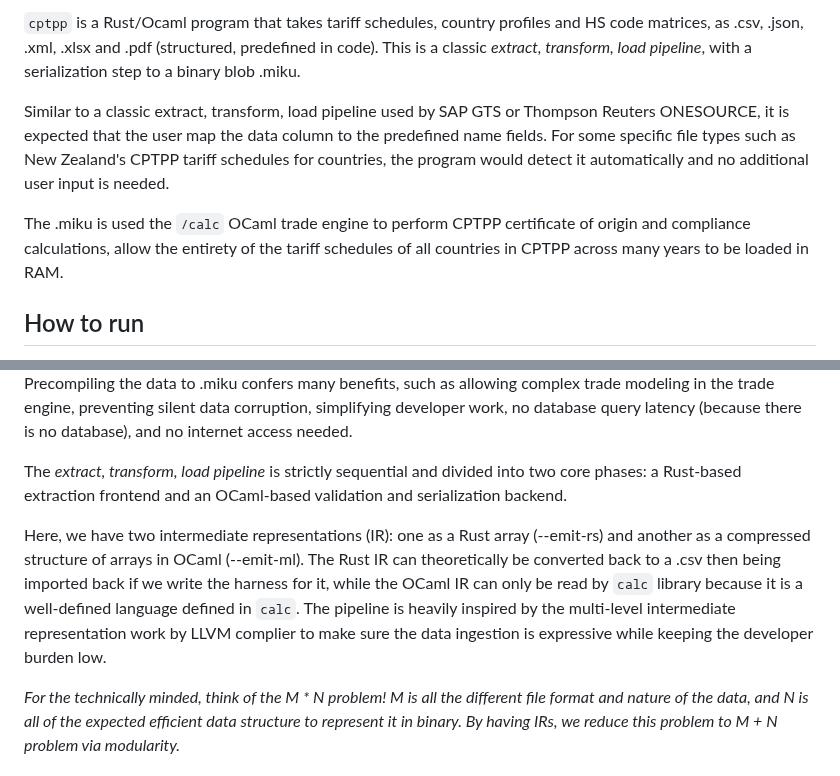
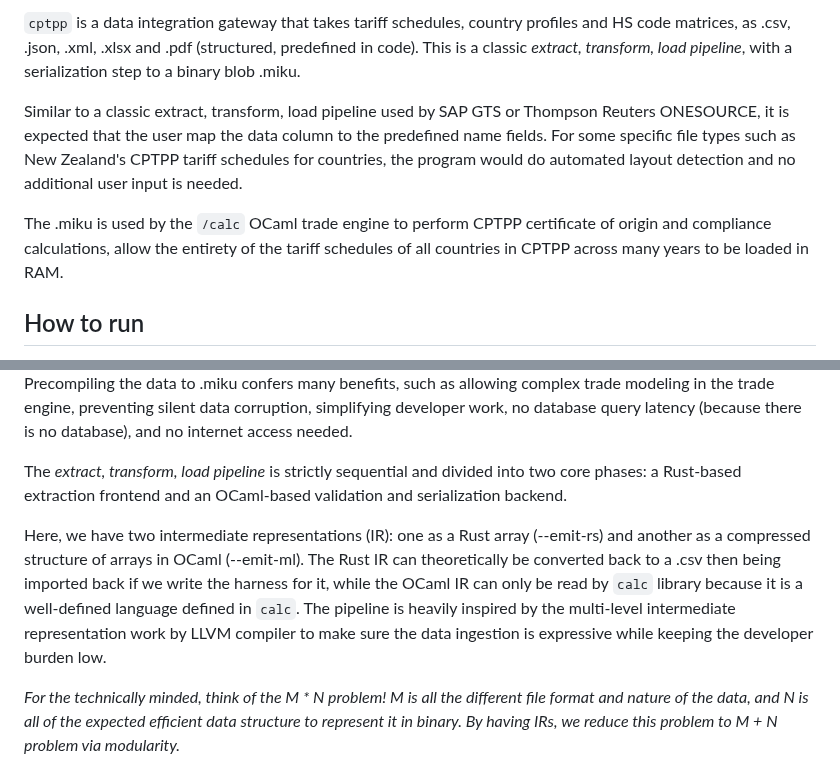
Before and after one commit to nguyenhoangan-monkey/cptpp-calculator, a Markdown page: cptpp/README.md, 2 parts joined by grey strips. Drawn GitHub-style.

```diff
--- a/cptpp/README.md
+++ b/cptpp/README.md
@@ -3,11 +3,11 @@
  Copyright (C) 2026 Nguyễn Hoàng An
 -->
 
-`cptpp` is a Rust/Ocaml program that takes tariff schedules, country profiles and HS code matrices, as .csv, .json, .xml, .xlsx and .pdf (structured, predefined in code). This is a classic *extract, transform, load pipeline*, with a serialization step to a binary blob .miku.
+`cptpp` is a data integration gateway that takes tariff schedules, country profiles and HS code matrices, as .csv, .json, .xml, .xlsx and .pdf (structured, predefined in code). This is a classic *extract, transform, load pipeline*, with a serialization step to a binary blob .miku.
 
-Similar to a classic extract, transform, load pipeline used by SAP GTS or Thompson Reuters ONESOURCE, it is expected that the user map the data column to the predefined name fields. For some specific file types such as New Zealand's CPTPP tariff schedules for countries, the program would detect it automatically and no additional user input is needed.
+Similar to a classic extract, transform, load pipeline used by SAP GTS or Thompson Reuters ONESOURCE, it is expected that the user map the data column to the predefined name fields. For some specific file types such as New Zealand's CPTPP tariff schedules for countries, the program would do automated layout detection and no additional user input is needed.
 
-The .miku is used the `/calc` OCaml trade engine to perform CPTPP certificate of origin and compliance calculations, allow the entirety of the tariff schedules of all countries in CPTPP across many years to be loaded in RAM.
+The .miku is used by the `/calc` OCaml trade engine to perform CPTPP certificate of origin and compliance calculations, allow the entirety of the tariff schedules of all countries in CPTPP across many years to be loaded in RAM.
 
 
 ## How to run
@@ -43,7 +43,7 @@ Instead, by representing the data holistically as structured objects, we create
 
 The *extract, transform, load pipeline* is strictly sequential and divided into two core phases: a Rust-based extraction frontend and an OCaml-based validation and serialization backend.
 
-Here, we have two intermediate representations (IR): one as a Rust array (--emit-rs) and another as a compressed structure of arrays in OCaml (--emit-ml). The Rust IR can theoretically be converted back to a .csv then being imported back if we write the harness for it, while the OCaml IR can only be read by `calc` library because it is a well-defined language defined in `calc`. The pipeline is heavily inspired by the multi-level intermediate representation work by LLVM complier to make sure the data ingestion is expressive while keeping the developer burden low.
+Here, we have two intermediate representations (IR): one as a Rust array (--emit-rs) and another as a compressed structure of arrays in OCaml (--emit-ml). The Rust IR can theoretically be converted back to a .csv then being imported back if we write the harness for it, while the OCaml IR can only be read by `calc` library because it is a well-defined language defined in `calc`. The pipeline is heavily inspired by the multi-level intermediate representation work by LLVM compiler to make sure the data ingestion is expressive while keeping the developer burden low.
 
 *For the technically minded, think of the M * N problem! M is all the different file format and nature of the data, and N is all of the expected efficient data structure to represent it in binary. By having IRs, we reduce this problem to M + N problem via modularity.*
 
```
